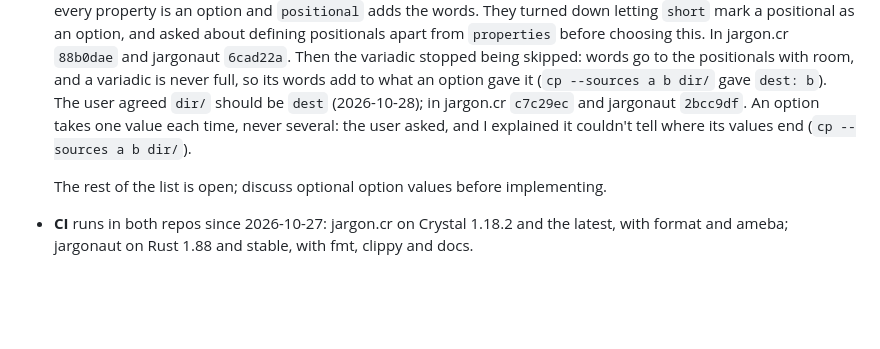
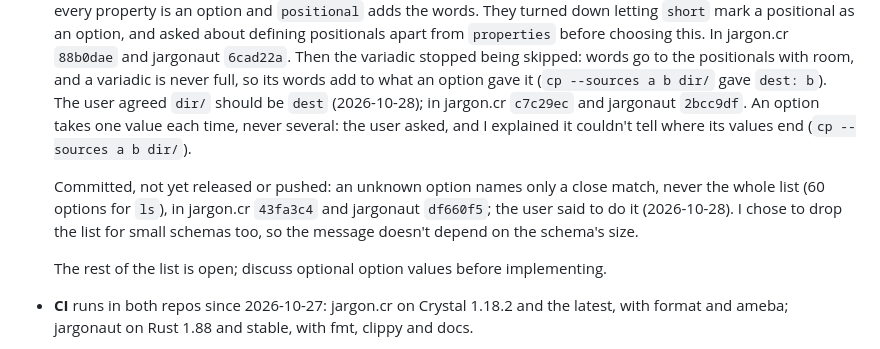
Before and after one commit to openbohemians/Jargon, a Markdown page: .ai/memory/status.md, the part around the change. Rendered like a GitHub page; blank space fills up the shorter version.

Commit message:
Record the shorter unknown-option error
Co-Authored-By: Claude Opus 5.5 <noreply@anthropic.com>

```diff
--- a/.ai/memory/status.md
+++ b/.ai/memory/status.md
@@ -122,6 +122,12 @@
   never several: the user asked, and I explained it couldn't tell where
   its values end (`cp --sources a b dir/`).
 
+  Committed, not yet released or pushed: an unknown option names only a
+  close match, never the whole list (60 options for `ls`), in jargon.cr
+  `43fa3c4` and jargonaut `df660f5`; the user said to do it (2026-10-28).
+  I chose to drop the list for small schemas too, so the message doesn't
+  depend on the schema's size.
+
   The rest of the list is open; discuss optional option values before
   implementing.
 - **CI** runs in both repos since 2026-10-27: jargon.cr on Crystal 1.18.2
```
